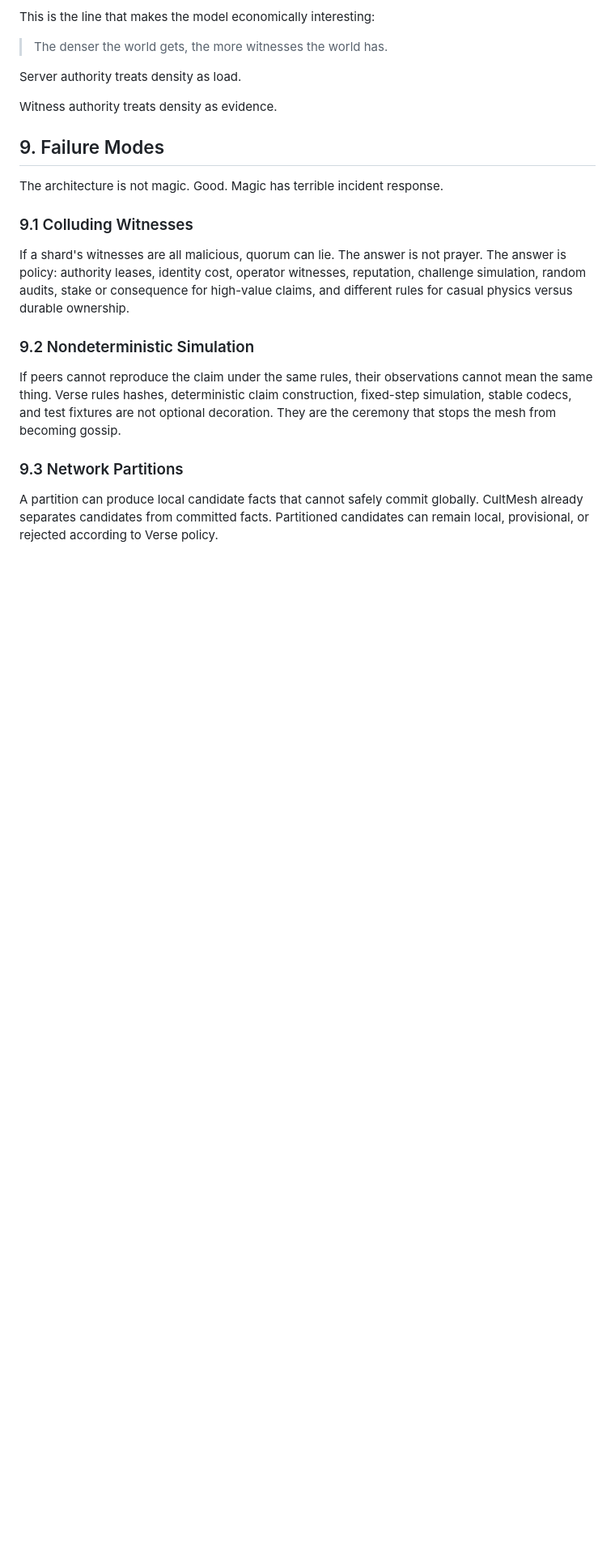
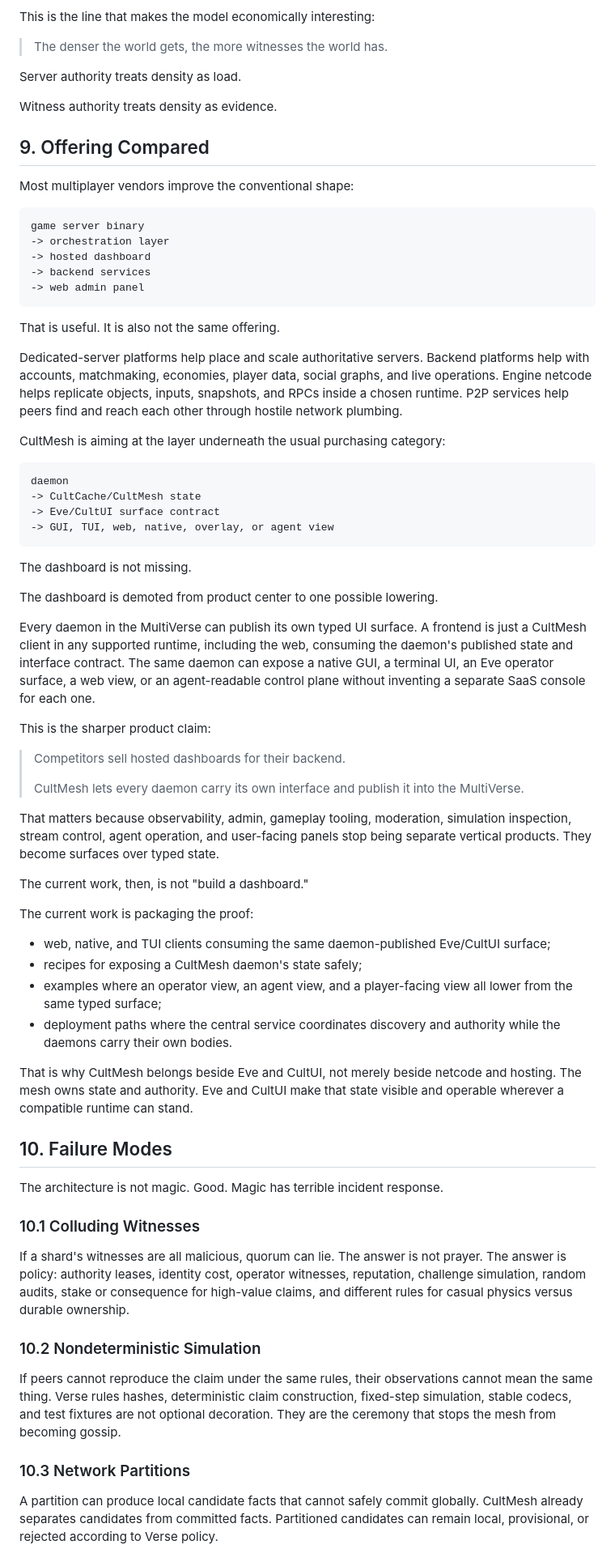
Before and after one commit to GameCult/gamecult-site, a Markdown page: GameCult/Blog/witness-authoritative-networking.md, the part around one of its changes. Shown at 81% size. GitHub-like rendering; blank space fills up the shorter version.

Commit message:
Position daemon-published CultMesh surfaces

````diff
--- a/GameCult/Blog/witness-authoritative-networking.md
+++ b/GameCult/Blog/witness-authoritative-networking.md
@@ -465,19 +465,69 @@ Server authority treats density as load.
 
 Witness authority treats density as evidence.
 
-## 9. Failure Modes
+## 9. Offering Compared
+
+Most multiplayer vendors improve the conventional shape:
+
+```text
+game server binary
+-> orchestration layer
+-> hosted dashboard
+-> backend services
+-> web admin panel
+```
+
+That is useful. It is also not the same offering.
+
+Dedicated-server platforms help place and scale authoritative servers. Backend platforms help with accounts, matchmaking, economies, player data, social graphs, and live operations. Engine netcode helps replicate objects, inputs, snapshots, and RPCs inside a chosen runtime. P2P services help peers find and reach each other through hostile network plumbing.
+
+CultMesh is aiming at the layer underneath the usual purchasing category:
+
+```text
+daemon
+-> CultCache/CultMesh state
+-> Eve/CultUI surface contract
+-> GUI, TUI, web, native, overlay, or agent view
+```
+
+The dashboard is not missing.
+
+The dashboard is demoted from product center to one possible lowering.
+
+Every daemon in the MultiVerse can publish its own typed UI surface. A frontend is just a CultMesh client in any supported runtime, including the web, consuming the daemon's published state and interface contract. The same daemon can expose a native GUI, a terminal UI, an Eve operator surface, a web view, or an agent-readable control plane without inventing a separate SaaS console for each one.
+
+This is the sharper product claim:
+
+> Competitors sell hosted dashboards for their backend.
+>
+> CultMesh lets every daemon carry its own interface and publish it into the MultiVerse.
+
+That matters because observability, admin, gameplay tooling, moderation, simulation inspection, stream control, agent operation, and user-facing panels stop being separate vertical products. They become surfaces over typed state.
+
+The current work, then, is not "build a dashboard."
+
+The current work is packaging the proof:
+
+- web, native, and TUI clients consuming the same daemon-published Eve/CultUI surface;
+- recipes for exposing a CultMesh daemon's state safely;
+- examples where an operator view, an agent view, and a player-facing view all lower from the same typed surface;
+- deployment paths where the central service coordinates discovery and authority while the daemons carry their own bodies.
+
+That is why CultMesh belongs beside Eve and CultUI, not merely beside netcode and hosting. The mesh owns state and authority. Eve and CultUI make that state visible and operable wherever a compatible runtime can stand.
+
+## 10. Failure Modes
 
 The architecture is not magic. Good. Magic has terrible incident response.
 
-### 9.1 Colluding Witnesses
+### 10.1 Colluding Witnesses
 
 If a shard's witnesses are all malicious, quorum can lie. The answer is not prayer. The answer is policy: authority leases, identity cost, operator witnesses, reputation, challenge simulation, random audits, stake or consequence for high-value claims, and different rules for casual physics versus durable ownership.
 
-### 9.2 Nondeterministic Simulation
+### 10.2 Nondeterministic Simulation
 
 If peers cannot reproduce the claim under the same rules, their observations cannot mean the same thing. Verse rules hashes, deterministic claim construction, fixed-step simulation, stable codecs, and test fixtures are not optional decoration. They are the ceremony that stops the mesh from becoming gossip.
 
-### 9.3 Network Partitions
+### 10.3 Network Partitions
 
 A partition can produce local candidate facts that cannot safely commit globally. CultMesh already separates candidates from committed facts. Partitioned candidates can remain local, provisional, or rejected according to Verse policy.
 
````
Also changed, not shown: other parts of GameCult/Blog/witness-authoritative-networking.md (+18 -7 lines), GameCult/Projects/CultLib.md (+4 -2 lines).
